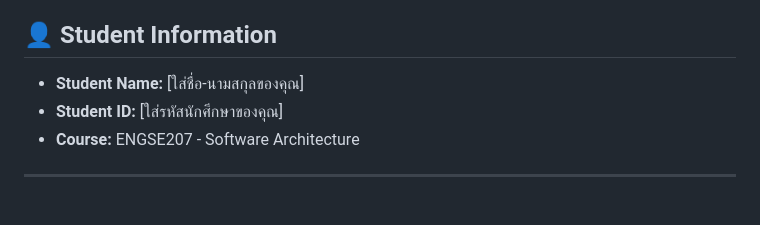
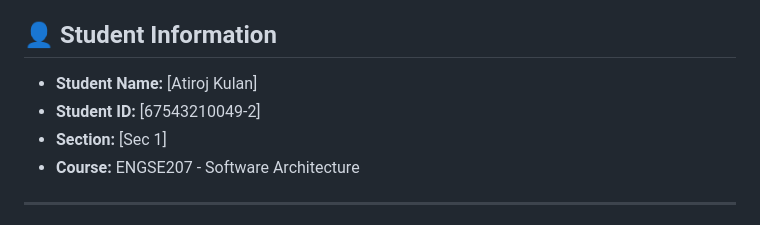
Before and after one commit to Atiroj049/midterm-bonus-67543210049-2, a Markdown page: README.md, the part around the change. Rendered like a GitHub page.

```diff
--- a/README.md
+++ b/README.md
@@ -4,8 +4,9 @@
 โดยมีการปรับปรุงสถาปัตยกรรมซอฟต์แวร์จาก **Layered Architecture** (Monolithic) ไปสู่ **Client-Server Architecture** (Separated Frontend & Backend)
 
 ## 👤 Student Information
-- **Student Name:** [ใส่ชื่อ-นามสกุลของคุณ]
-- **Student ID:** [ใส่รหัสนักศึกษาของคุณ]
+- **Student Name:** [Atiroj Kulan]
+- **Student ID:** [67543210049-2]
+- **Section:** [Sec 1]
 - **Course:** ENGSE207 - Software Architecture
 
 ---
```
